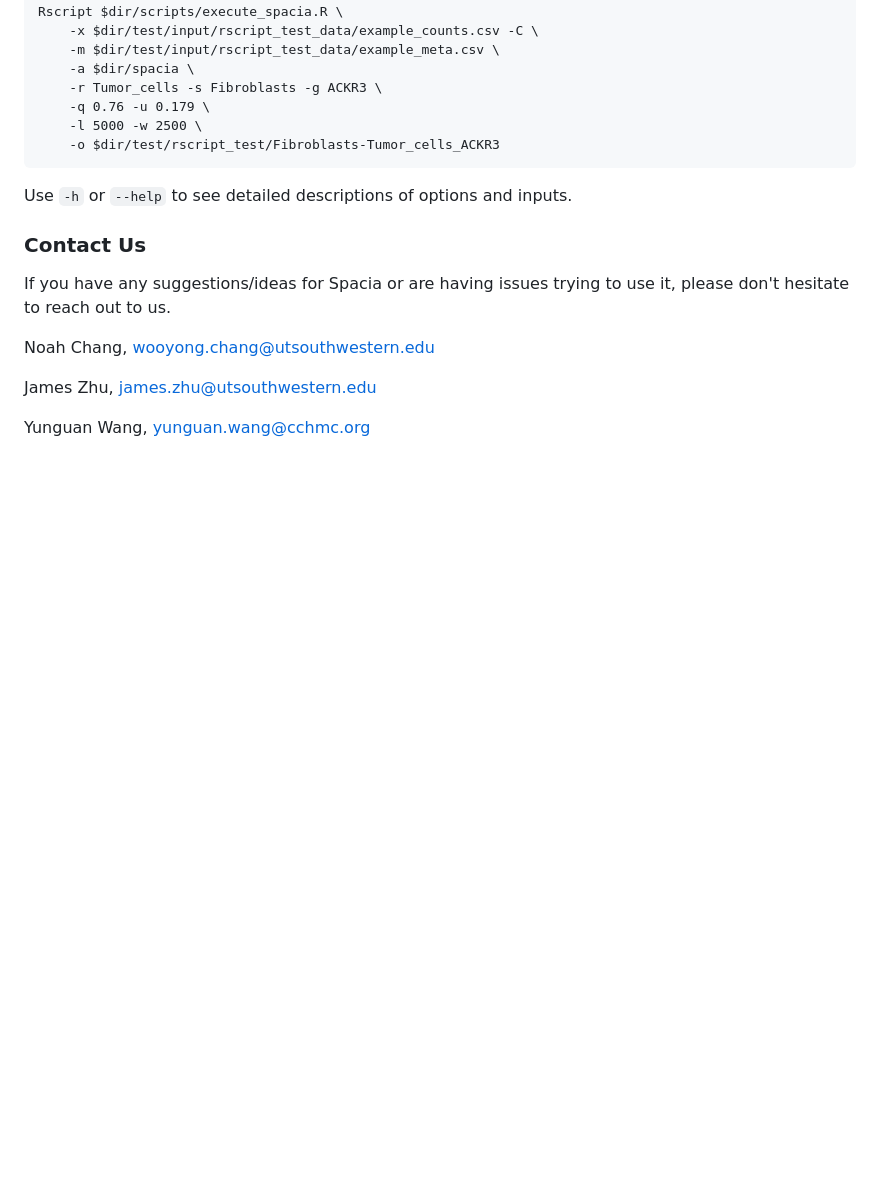
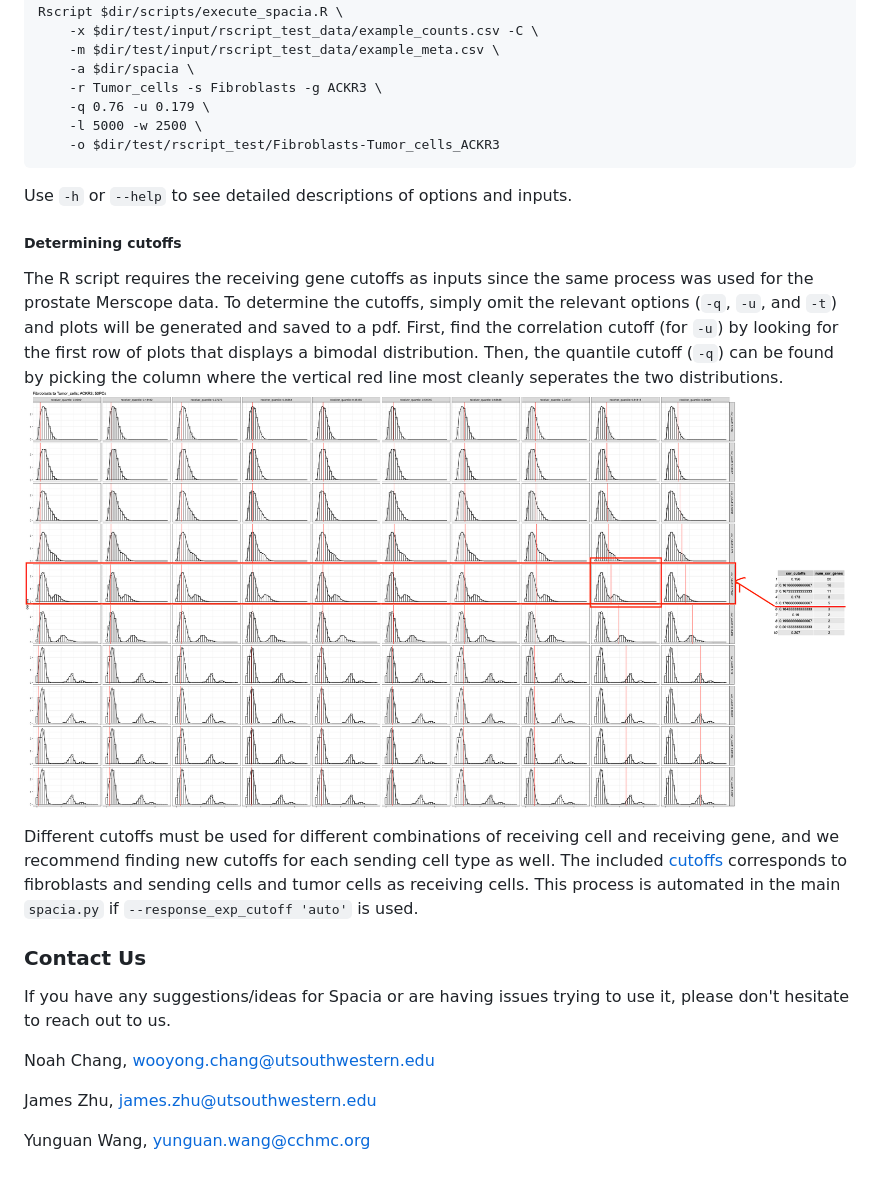
Before and after one commit to yunguan-wang/Spacia, a Markdown page: README.md, the part around the change. Drawn GitHub-style; pictures changed too: img/cutoffs.png (added); blank space fills up the shorter version.

Commit message:
Zzhu33 patch 1 (#31)
added function to help determine thresholds
updated README for the added function
removed extraneous columns from test cutoffs table

````diff
--- a/README.md
+++ b/README.md
@@ -165,6 +165,12 @@ Rscript $dir/scripts/execute_spacia.R \
 ```
 Use `-h` or `--help` to see detailed descriptions of options and inputs.
 
+##### Determining cutoffs
+The R script requires the receiving gene cutoffs as inputs since the same process was used for the prostate Merscope data. To determine the cutoffs, simply omit the relevant options (`-q`, `-u`, and `-t`) and plots will be generated and saved to a pdf. First, find the correlation cutoff (for `-u`) by looking for the first row of plots that displays a bimodal distribution. Then, the quantile cutoff (`-q`) can be found by picking the column where the vertical red line most cleanly seperates the two distributions.
+<img src="img/cutoffs.png" height="431">
+
+Different cutoffs must be used for different combinations of receiving cell and receiving gene, and we recommend finding new cutoffs for each sending cell type as well. The included [cutoffs](test/input/rscript_test_data/gene_cutoffs.csv) corresponds to fibroblasts and sending cells and tumor cells as receiving cells. This process is automated in the main `spacia.py` if `--response_exp_cutoff 'auto'` is used.
+
 ### Contact Us
 If you have any suggestions/ideas for Spacia or are having issues trying to use it, please don't hesitate to reach out to us.
 
````
Also changed, not shown: 2 other files.
